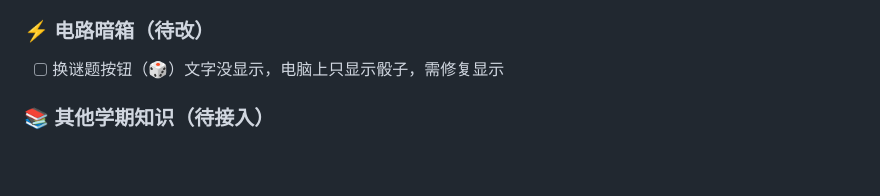
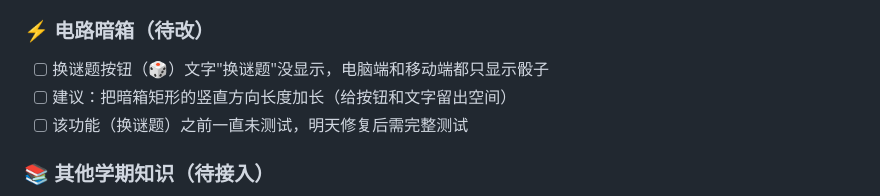
Before and after one commit to Aiimrin/science-island, a Markdown page: 开发者日志.md, the part around the change. Drawn GitHub-style; blank space fills up the shorter version.

Commit message:
docs: 完善电路暗箱待改说明(骰子文字未显示+建议加长矩形+需测试)

```diff
--- a/开发者日志.md
+++ b/开发者日志.md
@@ -40,7 +40,9 @@
 - [ ] 移动端 + 电脑端都要加
 
 ### ⚡ 电路暗箱（待改）
-- [ ] 换谜题按钮（🎲）文字没显示，电脑上只显示骰子，需修复显示
+- [ ] 换谜题按钮（🎲）文字"换谜题"没显示，电脑端和移动端都只显示骰子
+- [ ] 建议：把暗箱矩形的竖直方向长度加长（给按钮和文字留出空间）
+- [ ] 该功能（换谜题）之前一直未测试，明天修复后需完整测试
 
 ### 📚 其他学期知识（待接入）
 - [ ] 试卷二的四下知识点（此前匹配度17%暂缓）
```
